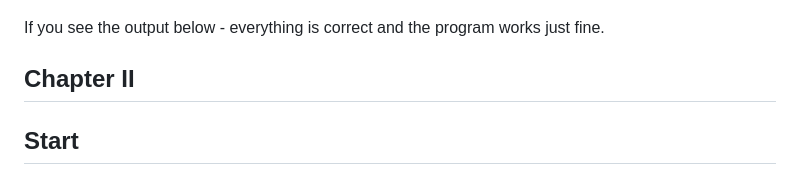
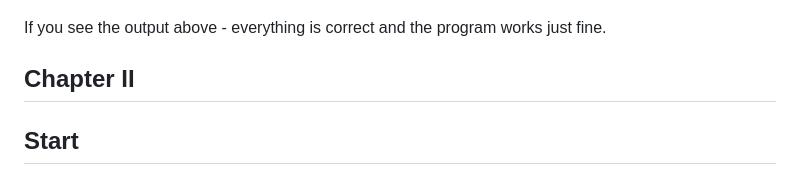
Before and after one commit to Eleott-hi/Algorithm_Traiding, a Markdown page: README.md, the part around the change. Rendered like a GitHub page.

Commit message:
Refactoring

```diff
--- a/README.md
+++ b/README.md
@@ -27,7 +27,7 @@ Go to project_directory/src in terminal and run `make`. It will start building t
 
 ![Start](misc/images/start.png)
 
-If you see the output below - everything is correct and the program works just fine.
+If you see the output above - everything is correct and the program works just fine.
 
 ## Chapter II
 
```
